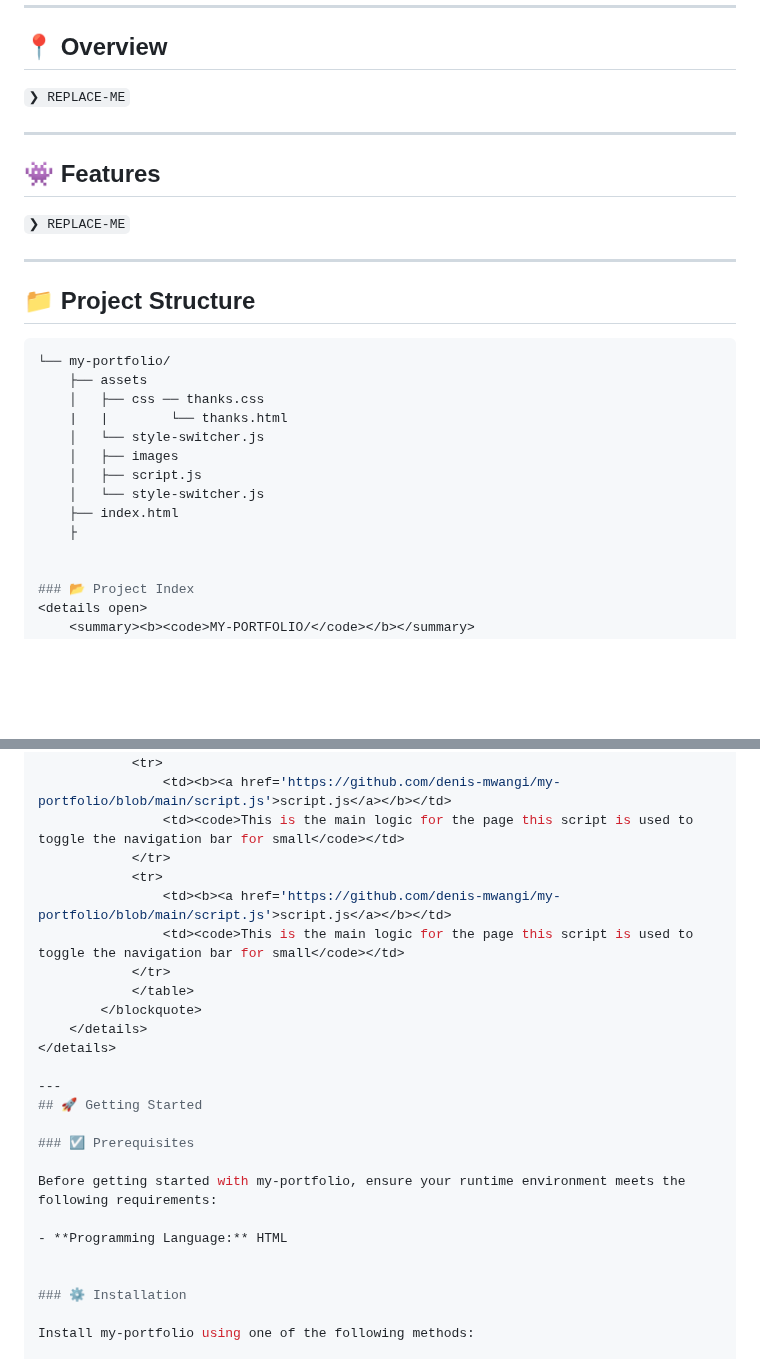
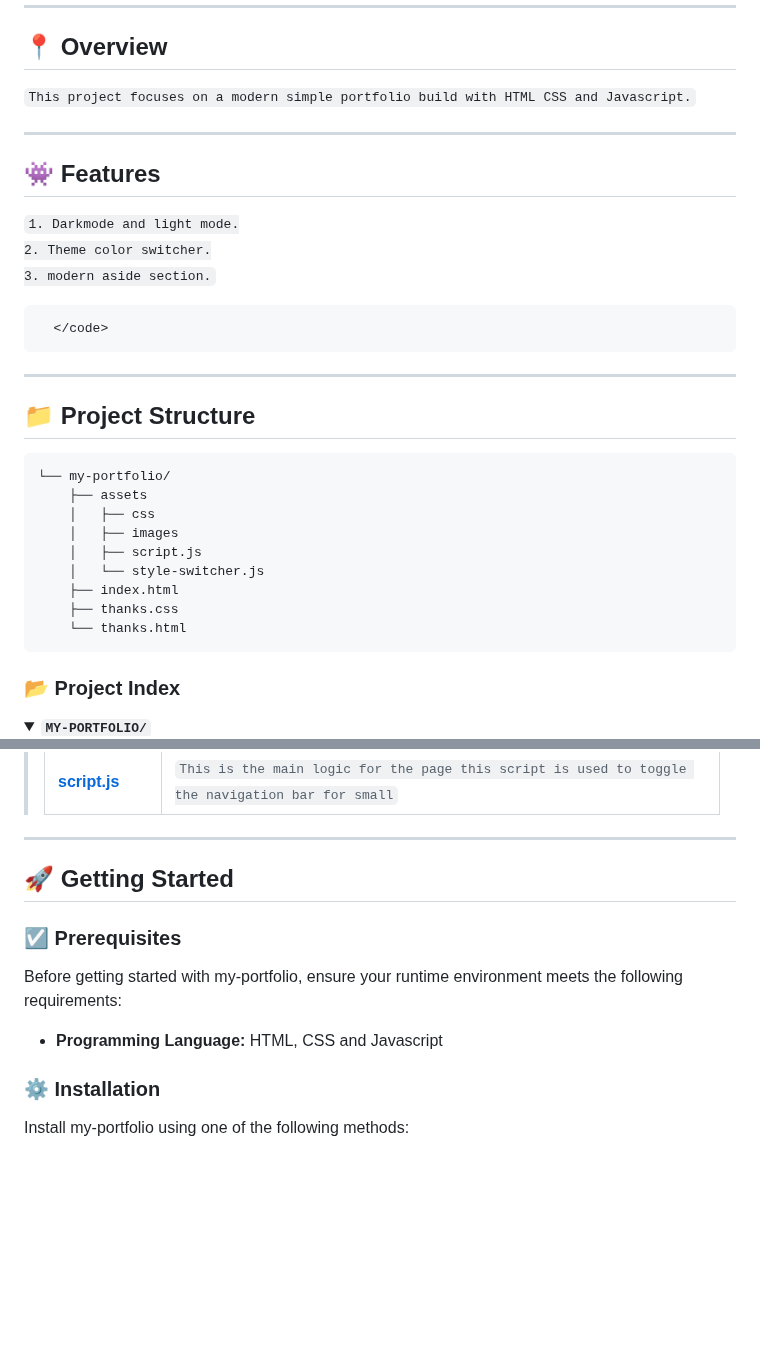
Before and after one commit to denis-mwangi/my-portfolio, a Markdown page: README.md, 2 parts joined by grey strips. Rendered like a GitHub page; folded sections open; blank space fills up the shorter version.

````diff
--- a/README.md
+++ b/README.md
@@ -38,13 +38,17 @@
 
 ## 📍 Overview
 
-<code>❯ REPLACE-ME</code>
+<code>This project focuses on a modern simple portfolio build with HTML CSS and Javascript.</code>
 
 ---
 
 ## 👾 Features
 
-<code>❯ REPLACE-ME</code>
+<code>1. Darkmode and light mode.
+      2. Theme color switcher.
+      3. modern aside section.
+
+      </code>
 
 ---
 
@@ -53,14 +57,14 @@
 ```sh
 └── my-portfolio/
     ├── assets
-    │   ├── css ── thanks.css
-    |   |        └── thanks.html
-    │   └── style-switcher.js
+    │   ├── css
     │   ├── images
     │   ├── script.js
     │   └── style-switcher.js
     ├── index.html
-    ├
+    ├── thanks.css
+    └── thanks.html
+```
 
 
 ### 📂 Project Index
@@ -79,11 +83,7 @@
 				<td><code> This page is the main page conatining all the sections in the porfolio.</code></td>
 			</tr>
 			<tr>
-				<td><b><a href='https://github.com/denis-mwangi/my-portfolio/blob/main/script.js'>script.js</a></b></td>
-				<td><code>This is the main logic for the page this script is used to toggle the navigation bar for small</code></td>
-			</tr>
-            <tr>
-				<td><b><a href='https://github.com/denis-mwangi/my-portfolio/blob/main/script.js'>script.js</a></b></td>
+				<td><b><a href='https://github.com/denis-mwangi/my-portfolio/blob/master/script.js'>script.js</a></b></td>
 				<td><code>This is the main logic for the page this script is used to toggle the navigation bar for small</code></td>
 			</tr>
 			</table>
@@ -98,7 +98,7 @@
 
 Before getting started with my-portfolio, ensure your runtime environment meets the following requirements:
 
-- **Programming Language:** HTML
+- **Programming Language:** HTML, CSS and Javascript
 
 
 ### ⚙️ Installation
````
Also changed, not shown: other parts of README.md (+2 -2 lines).
